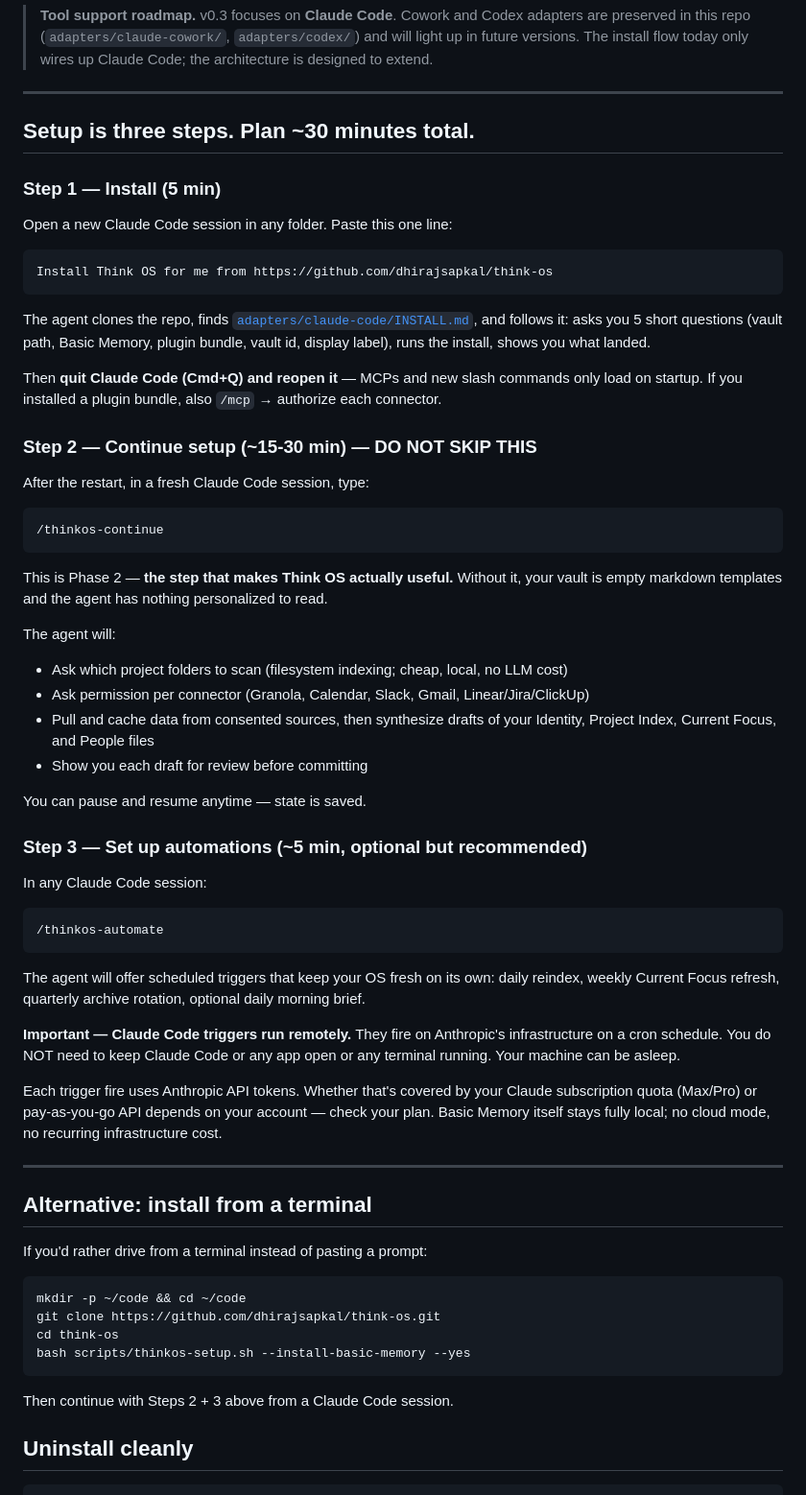
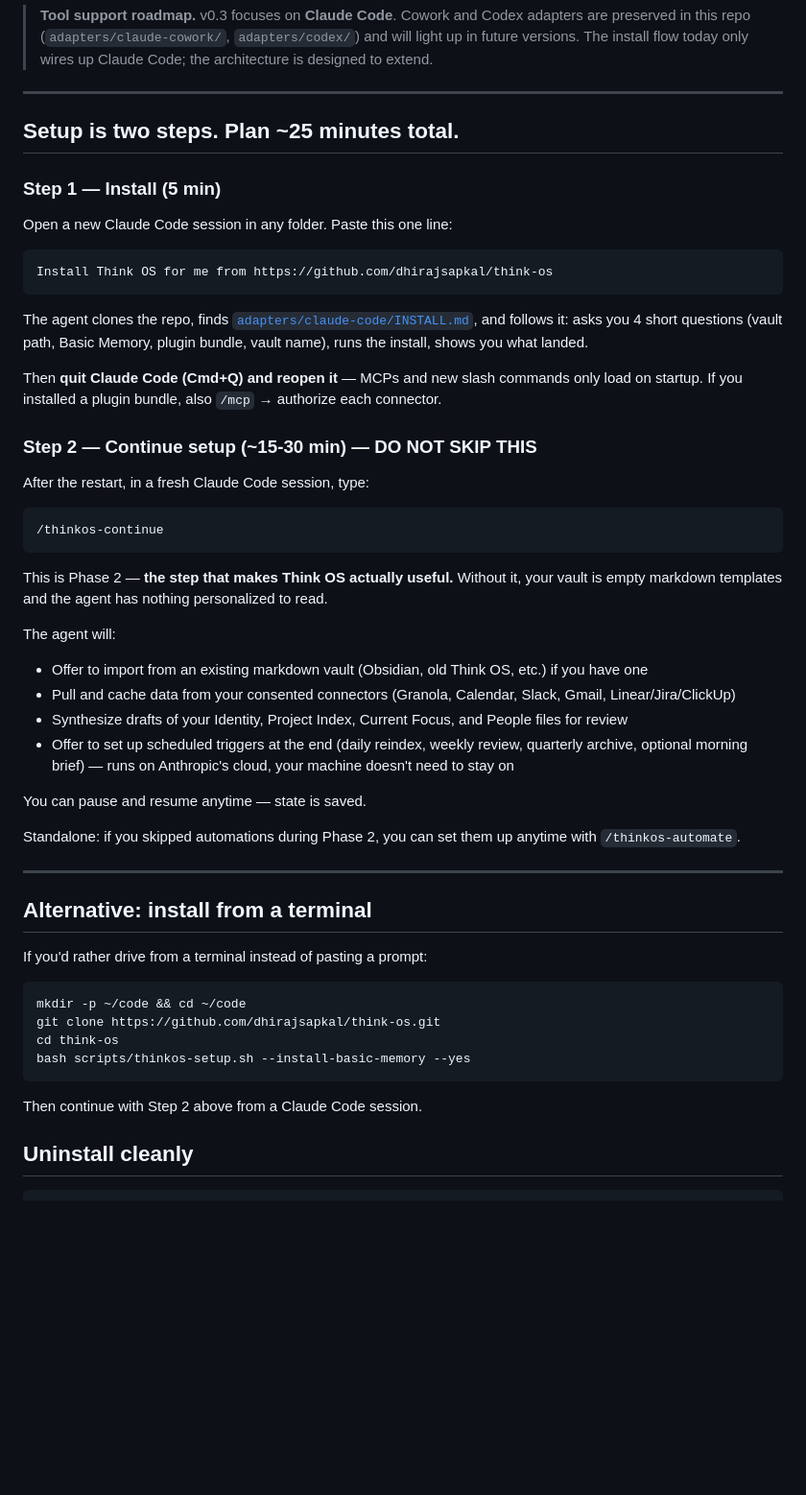
Before and after one commit to dhirajsapkal/think-os-personal, a Markdown page: README.md, the part around the change. Shown at 96% size. Drawn GitHub-style; blank space fills up the shorter version.

````diff
--- a/README.md
+++ b/README.md
@@ -10,7 +10,7 @@ Early alpha — v0.3.0. Poke at it, break it, [tell me what's confusing](https:/
 
 ---
 
-## Setup is three steps. Plan ~30 minutes total.
+## Setup is two steps. Plan ~25 minutes total.
 
 ### Step 1 — Install (5 min)
 
@@ -20,7 +20,7 @@ Open a new Claude Code session in any folder. Paste this one line:
 Install Think OS for me from https://github.com/dhirajsapkal/think-os
 ```
 
-The agent clones the repo, finds [`adapters/claude-code/INSTALL.md`](adapters/claude-code/INSTALL.md), and follows it: asks you 5 short questions (vault path, Basic Memory, plugin bundle, vault id, display label), runs the install, shows you what landed.
+The agent clones the repo, finds [`adapters/claude-code/INSTALL.md`](adapters/claude-code/INSTALL.md), and follows it: asks you 4 short questions (vault path, Basic Memory, plugin bundle, vault name), runs the install, shows you what landed.
 
 Then **quit Claude Code (Cmd+Q) and reopen it** — MCPs and new slash commands only load on startup. If you installed a plugin bundle, also `/mcp` → authorize each connector.
 
@@ -35,26 +35,14 @@ After the restart, in a fresh Claude Code session, type:
 This is Phase 2 — **the step that makes Think OS actually useful.** Without it, your vault is empty markdown templates and the agent has nothing personalized to read.
 
 The agent will:
-- Ask which project folders to scan (filesystem indexing; cheap, local, no LLM cost)
-- Ask permission per connector (Granola, Calendar, Slack, Gmail, Linear/Jira/ClickUp)
-- Pull and cache data from consented sources, then synthesize drafts of your Identity, Project Index, Current Focus, and People files
-- Show you each draft for review before committing
+- Offer to import from an existing markdown vault (Obsidian, old Think OS, etc.) if you have one
+- Pull and cache data from your consented connectors (Granola, Calendar, Slack, Gmail, Linear/Jira/ClickUp)
+- Synthesize drafts of your Identity, Project Index, Current Focus, and People files for review
+- Offer to set up scheduled triggers at the end (daily reindex, weekly review, quarterly archive, optional morning brief) — runs on Anthropic's cloud, your machine doesn't need to stay on
 
 You can pause and resume anytime — state is saved.
 
-### Step 3 — Set up automations (~5 min, optional but recommended)
-
-In any Claude Code session:
-
-```
-/thinkos-automate
-```
-
-The agent will offer scheduled triggers that keep your OS fresh on its own: daily reindex, weekly Current Focus refresh, quarterly archive rotation, optional daily morning brief.
-
-**Important — Claude Code triggers run remotely.** They fire on Anthropic's infrastructure on a cron schedule. You do NOT need to keep Claude Code or any app open or any terminal running. Your machine can be asleep.
-
-Each trigger fire uses Anthropic API tokens. Whether that's covered by your Claude subscription quota (Max/Pro) or pay-as-you-go API depends on your account — check your plan. Basic Memory itself stays fully local; no cloud mode, no recurring infrastructure cost.
+Standalone: if you skipped automations during Phase 2, you can set them up anytime with `/thinkos-automate`.
 
 ---
 
@@ -69,7 +57,7 @@ cd think-os
 bash scripts/thinkos-setup.sh --install-basic-memory --yes
 ```
 
-Then continue with Steps 2 + 3 above from a Claude Code session.
+Then continue with Step 2 above from a Claude Code session.
 
 ## Uninstall cleanly
 
````
Also changed, not shown: adapters/claude-code/INSTALL.md (+5 -17 lines), docs/phase-2-seeding-playbook.md (+25 -9 lines).
